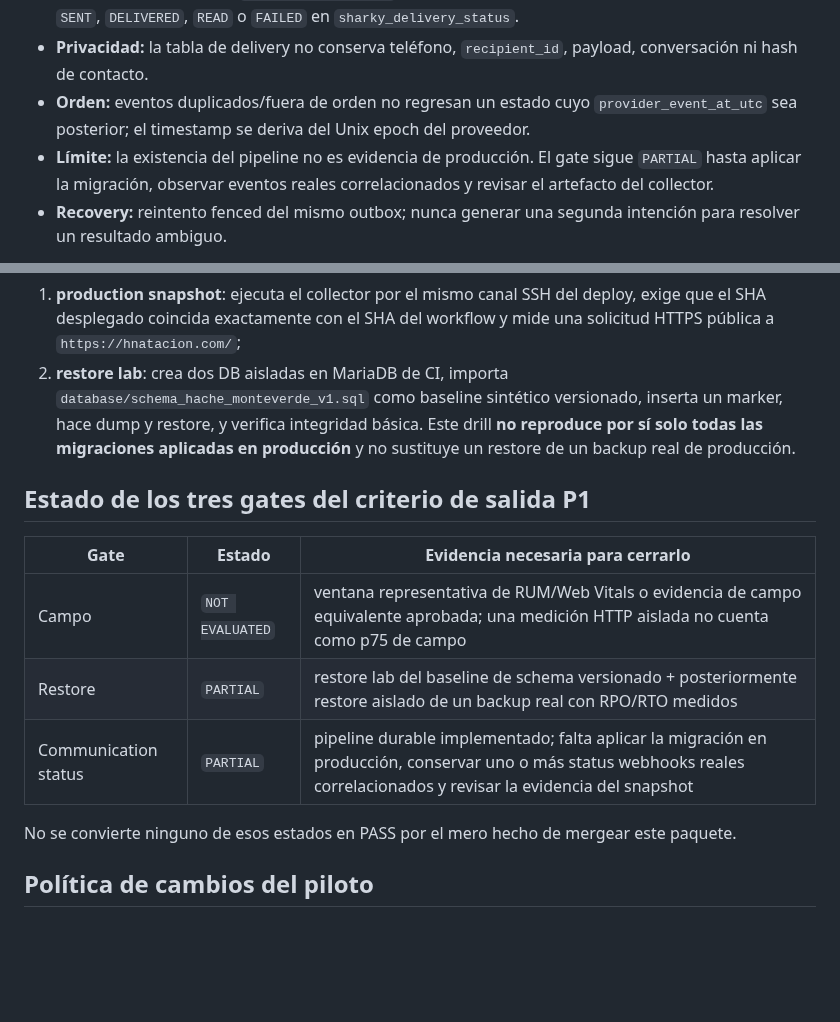
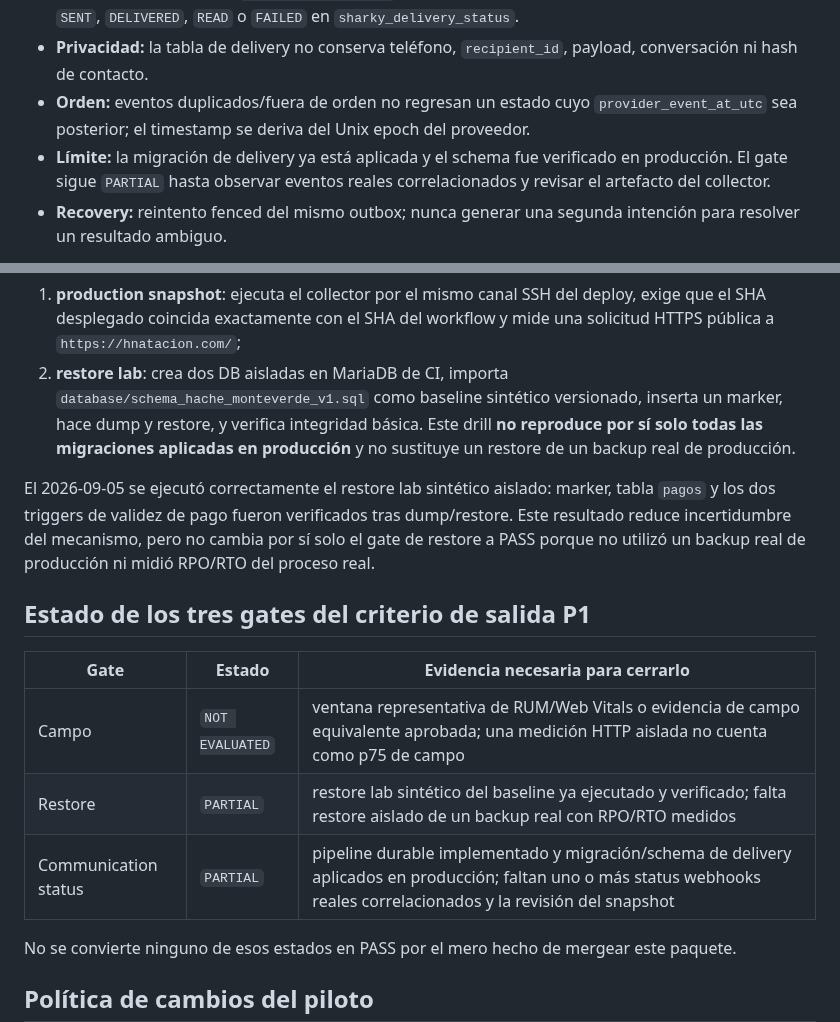
Before and after one commit to manglefurniture/hache-natacion, a Markdown page: docs/production-readiness/PILOT-C.md, 2 parts joined by grey strips. GitHub-like rendering; blank space fills up the shorter version.

Commit message:
Refresh Pilot C evidence state after production migration

```diff
--- a/docs/production-readiness/PILOT-C.md
+++ b/docs/production-readiness/PILOT-C.md
@@ -54,7 +54,7 @@ Por esa razón una clasificación B sería insuficiente para el proyecto complet
 - **Correlación de proveedor:** cuando `20260905_sharky_delivery_status.sql` está aplicado, el outbox conserva únicamente el `provider_message_id` devuelto por Meta y los webhooks firmados persisten `SENT`, `DELIVERED`, `READ` o `FAILED` en `sharky_delivery_status`.
 - **Privacidad:** la tabla de delivery no conserva teléfono, `recipient_id`, payload, conversación ni hash de contacto.
 - **Orden:** eventos duplicados/fuera de orden no regresan un estado cuyo `provider_event_at_utc` sea posterior; el timestamp se deriva del Unix epoch del proveedor.
-- **Límite:** la existencia del pipeline no es evidencia de producción. El gate sigue `PARTIAL` hasta aplicar la migración, observar eventos reales correlacionados y revisar el artefacto del collector.
+- **Límite:** la migración de delivery ya está aplicada y el schema fue verificado en producción. El gate sigue `PARTIAL` hasta observar eventos reales correlacionados y revisar el artefacto del collector.
 - **Recovery:** reintento fenced del mismo outbox; nunca generar una segunda intención para resolver un resultado ambiguo.
 
 Este CUF hace que el proyecto sea apto para el criterio de piloto que exige una comunicación aplicable, pero el gate no se cierra hasta tener evidencia real del estado requerido.
@@ -78,13 +78,15 @@ No emite nombres, teléfonos, correos, payloads, hashes de contacto, credenciale
 1. **production snapshot**: ejecuta el collector por el mismo canal SSH del deploy, exige que el SHA desplegado coincida exactamente con el SHA del workflow y mide una solicitud HTTPS pública a `https://hnatacion.com/`;
 2. **restore lab**: crea dos DB aisladas en MariaDB de CI, importa `database/schema_hache_monteverde_v1.sql` como baseline sintético versionado, inserta un marker, hace dump y restore, y verifica integridad básica. Este drill **no reproduce por sí solo todas las migraciones aplicadas en producción** y no sustituye un restore de un backup real de producción.
 
+El 2026-09-05 se ejecutó correctamente el restore lab sintético aislado: marker, tabla `pagos` y los dos triggers de validez de pago fueron verificados tras dump/restore. Este resultado reduce incertidumbre del mecanismo, pero no cambia por sí solo el gate de restore a PASS porque no utilizó un backup real de producción ni midió RPO/RTO del proceso real.
+
 ## Estado de los tres gates del criterio de salida P1
 
 | Gate | Estado | Evidencia necesaria para cerrarlo |
 | --- | --- | --- |
 | Campo | `NOT EVALUATED` | ventana representativa de RUM/Web Vitals o evidencia de campo equivalente aprobada; una medición HTTP aislada no cuenta como p75 de campo |
-| Restore | `PARTIAL` | restore lab del baseline de schema versionado + posteriormente restore aislado de un backup real con RPO/RTO medidos |
-| Communication status | `PARTIAL` | pipeline durable implementado; falta aplicar la migración en producción, conservar uno o más status webhooks reales correlacionados y revisar la evidencia del snapshot |
+| Restore | `PARTIAL` | restore lab sintético del baseline ya ejecutado y verificado; falta restore aislado de un backup real con RPO/RTO medidos |
+| Communication status | `PARTIAL` | pipeline durable implementado y migración/schema de delivery aplicados en producción; faltan uno o más status webhooks reales correlacionados y la revisión del snapshot |
 
 No se convierte ninguno de esos estados en PASS por el mero hecho de mergear este paquete.
 
```
